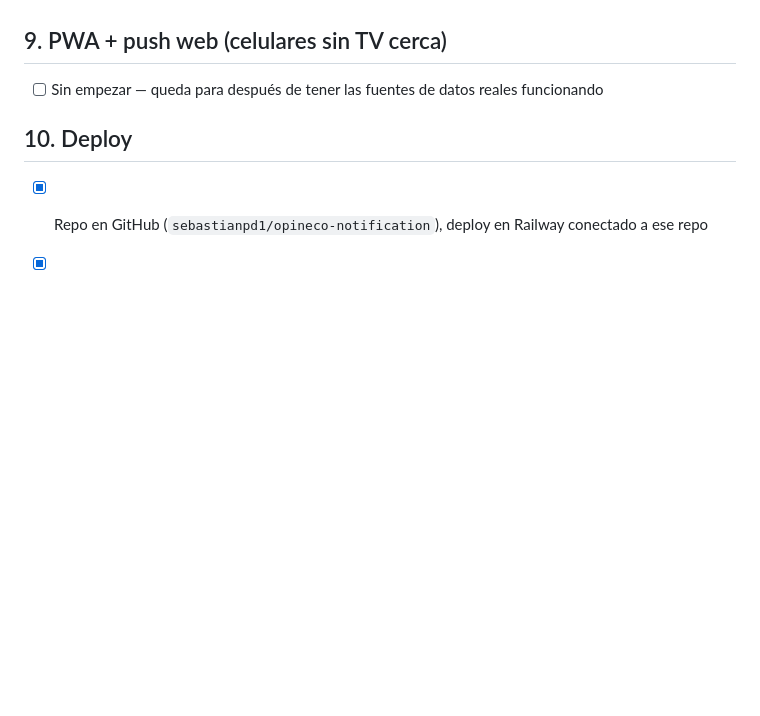
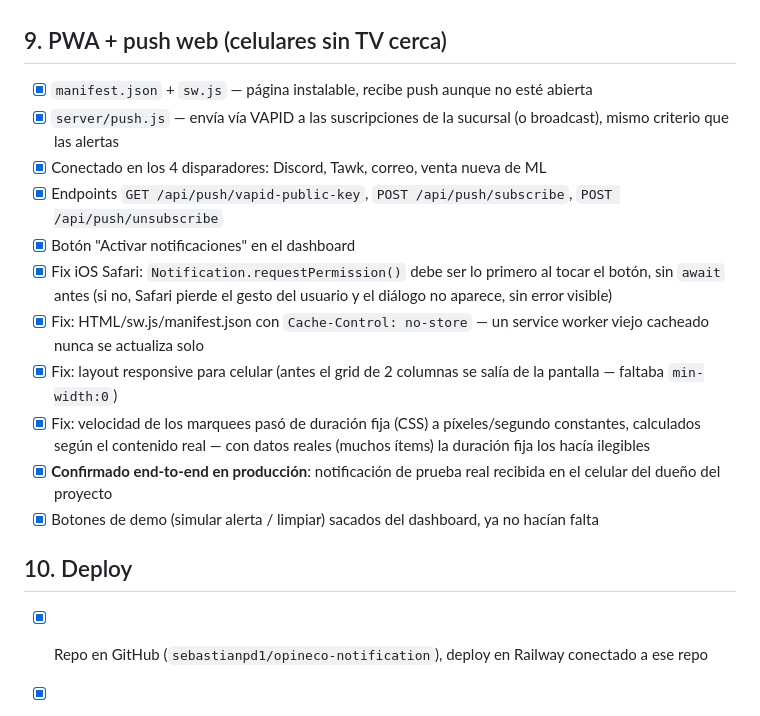
Before and after one commit to sebastianpd1/opineco-notification, a Markdown page: TODO.md, the part around the change. GitHub-like rendering; blank space fills up the shorter version.

Commit message:
Actualizar TODO: PWA + push web confirmado en producción
También documenta el cambio de host para conexión directa a Postgres
(db.<ref>.supabase.co dejó de resolver, usar el pooler).

Co-Authored-By: Claude Sonnet 5 <noreply@anthropic.com>

```diff
--- a/TODO.md
+++ b/TODO.md
@@ -84,7 +84,17 @@ Ver [supabase-schema.md](supabase-schema.md) para el detalle de tablas y [spec-s
 - [x] **Red de seguridad universal**: cualquier alerta de cualquier fuente que lleve más de 24hs sin acuse se cierra sola (`auto:expirado_24h`), corre cada 30 min — cubre los casos donde la señal específica de la integración falle o no llegue
 
 ## 9. PWA + push web (celulares sin TV cerca)
-- [ ] Sin empezar — queda para después de tener las fuentes de datos reales funcionando
+- [x] `manifest.json` + `sw.js` — página instalable, recibe push aunque no esté abierta
+- [x] `server/push.js` — envía vía VAPID a las suscripciones de la sucursal (o broadcast), mismo criterio que las alertas
+- [x] Conectado en los 4 disparadores: Discord, Tawk, correo, venta nueva de ML
+- [x] Endpoints `GET /api/push/vapid-public-key`, `POST /api/push/subscribe`, `POST /api/push/unsubscribe`
+- [x] Botón "Activar notificaciones" en el dashboard
+- [x] Fix iOS Safari: `Notification.requestPermission()` debe ser lo primero al tocar el botón, sin `await` antes (si no, Safari pierde el gesto del usuario y el diálogo no aparece, sin error visible)
+- [x] Fix: HTML/sw.js/manifest.json con `Cache-Control: no-store` — un service worker viejo cacheado nunca se actualiza solo
+- [x] Fix: layout responsive para celular (antes el grid de 2 columnas se salía de la pantalla — faltaba `min-width:0`)
+- [x] Fix: velocidad de los marquees pasó de duración fija (CSS) a píxeles/segundo constantes, calculados según el contenido real — con datos reales (muchos ítems) la duración fija los hacía ilegibles
+- [x] **Confirmado end-to-end en producción**: notificación de prueba real recibida en el celular del dueño del proyecto
+- [x] Botones de demo (simular alerta / limpiar) sacados del dashboard, ya no hacían falta
 
 ## 10. Deploy
 - [x] Repo en GitHub (`sebastianpd1/opineco-notification`), deploy en Railway conectado a ese repo
```
Also changed, not shown: supabase-schema.md (+1 -0 lines).
